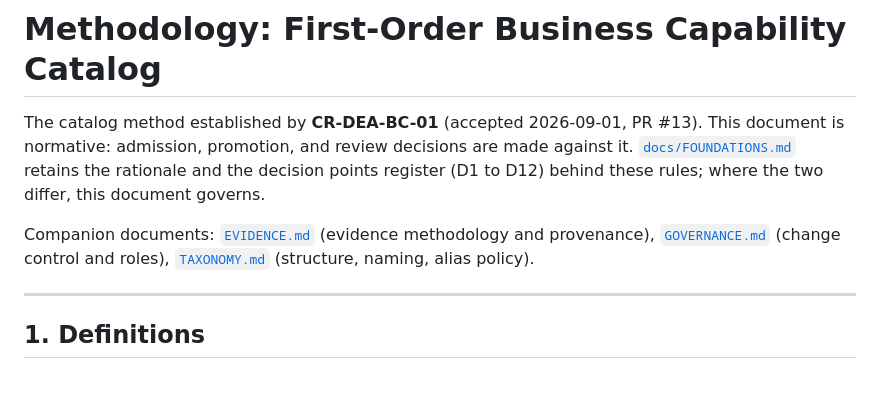
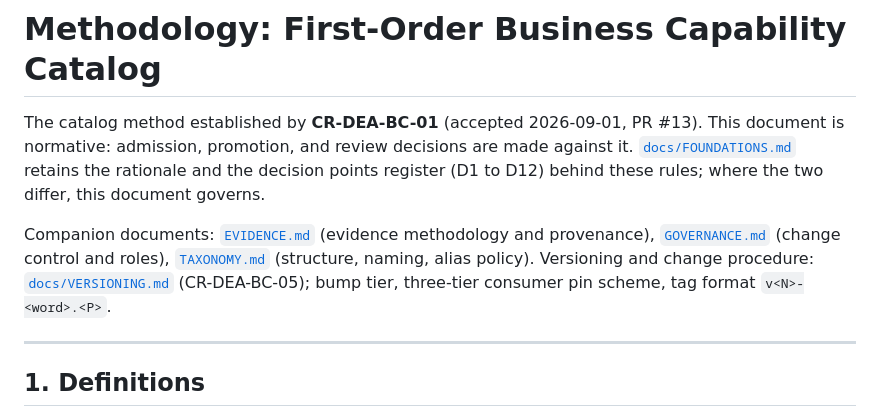
Before and after one commit to technehub-labs/dea-catalog-business-capabilities, a Markdown page: METHODOLOGY.md, the part around the change. Drawn GitHub-style; blank space fills up the shorter version.

```diff
--- a/METHODOLOGY.md
+++ b/METHODOLOGY.md
@@ -2,7 +2,7 @@
 
 The catalog method established by **CR-DEA-BC-01** (accepted 2026-09-01, PR #13). This document is normative: admission, promotion, and review decisions are made against it. [`docs/FOUNDATIONS.md`](docs/FOUNDATIONS.md) retains the rationale and the decision points register (D1 to D12) behind these rules; where the two differ, this document governs.
 
-Companion documents: [`EVIDENCE.md`](EVIDENCE.md) (evidence methodology and provenance), [`GOVERNANCE.md`](GOVERNANCE.md) (change control and roles), [`TAXONOMY.md`](TAXONOMY.md) (structure, naming, alias policy).
+Companion documents: [`EVIDENCE.md`](EVIDENCE.md) (evidence methodology and provenance), [`GOVERNANCE.md`](GOVERNANCE.md) (change control and roles), [`TAXONOMY.md`](TAXONOMY.md) (structure, naming, alias policy). Versioning and change procedure: [`docs/VERSIONING.md`](docs/VERSIONING.md) (CR-DEA-BC-05); bump tier, three-tier consumer pin scheme, tag format `v<N>-<word>.<P>`.
 
 ---
 
```
Also changed, not shown: GOVERNANCE.md (+3 -0 lines).
